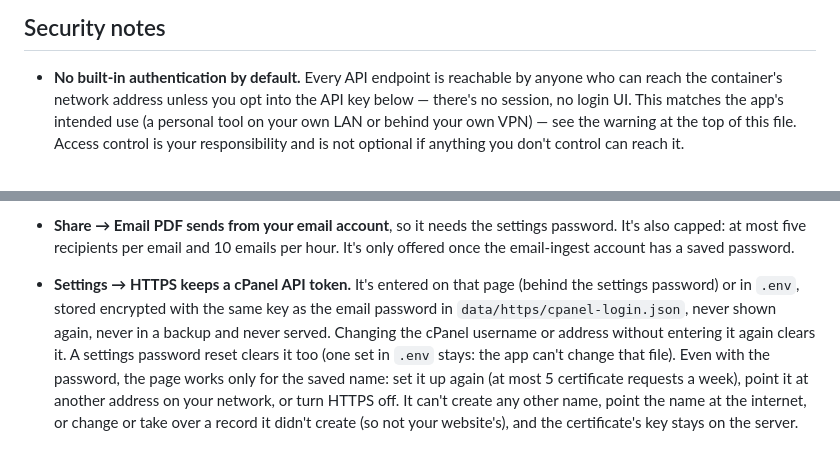
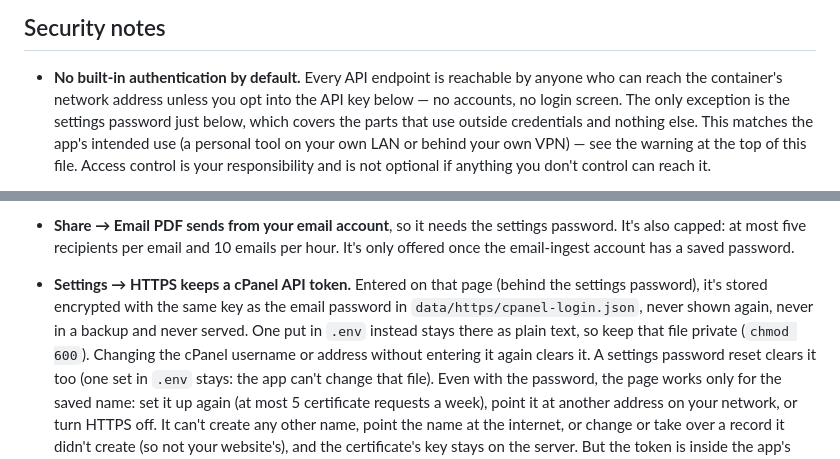
Before and after one commit to djerodek/open-the-pantry, a Markdown page: README.md, 2 parts joined by grey strips. GitHub-like rendering.

```diff
--- a/README.md
+++ b/README.md
@@ -620,7 +620,9 @@ Safeguards and notes:
 
 - **No built-in authentication by default.** Every API endpoint is
   reachable by anyone who can reach the container's network address unless
-  you opt into the API key below — there's no session, no login UI. This
+  you opt into the API key below — no accounts, no login screen. The only
+  exception is the settings password just below, which covers the parts
+  that use outside credentials and nothing else. This
   matches the app's intended use (a personal tool on your own LAN or behind
   your own VPN) — see the warning at the top of this file. Access control
   is your responsibility and is not optional if anything you don't control
@@ -698,10 +700,11 @@ Safeguards and notes:
   settings password. It's also capped: at most five recipients per email
   and 10 emails per hour. It's only offered once the email-ingest account
   has a saved password.
-- **Settings → HTTPS keeps a cPanel API token.** It's entered on that page
-  (behind the settings password) or in `.env`, stored encrypted with the
-  same key as the email password in `data/https/cpanel-login.json`, never
-  shown again, never in a backup and never served. Changing the cPanel
+- **Settings → HTTPS keeps a cPanel API token.** Entered on that page
+  (behind the settings password), it's stored encrypted with the same key
+  as the email password in `data/https/cpanel-login.json`, never shown
+  again, never in a backup and never served. One put in `.env` instead
+  stays there as plain text, so keep that file private (`chmod 600`). Changing the cPanel
   username or address without entering it again clears it. A settings
   password reset clears it too (one set in `.env` stays: the app can't
   change that file). Even with the password, the page works only for the
```
Also changed, not shown: README.fr.md (+8 -5 lines).
